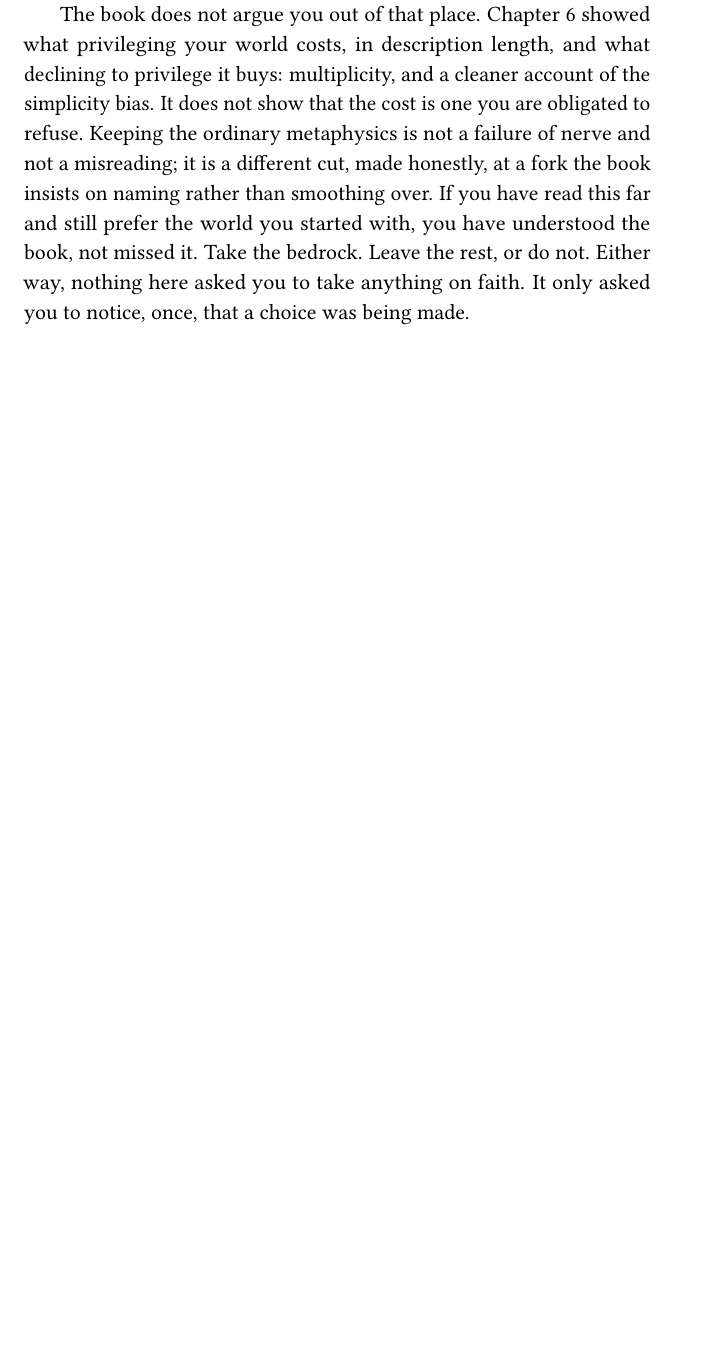
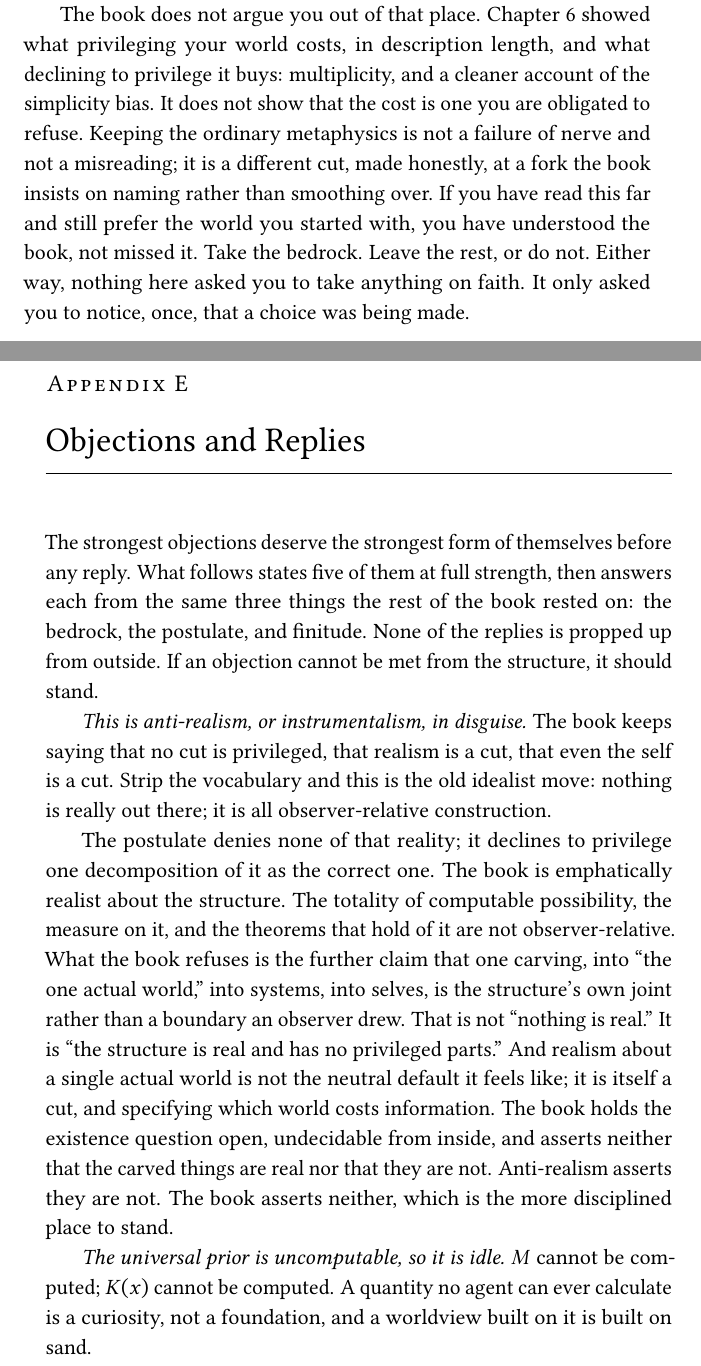
Before and after one commit to queelius/the-library-description, a LaTeX thesis (the-library.tex, which reads chapters/A5_objections.tex): part of page 120 of 130 before the commit and two parts of pages 120 and 121 of 134 after it, the two joined at a grey line, cut so that both start at the same text, the shorter picture padded with empty space. Compiled offline with pdfLaTeX.

Commit message:
appendix E: Objections and Replies (answered from the structure)

```diff
--- /dev/null
+++ b/chapters/A5_objections.tex
@@ -0,0 +1,9 @@
+\chapter{Objections and Replies}\label{app:objections}
+
+The strongest objections deserve the strongest form of themselves before any reply. What follows states five of them at full strength, then answers each from the same three things the rest of the book rested on: the bedrock, the postulate, and finitude. None of the replies is propped up from outside. If an objection cannot be met from the structure, it should stand.
+
+\emph{This is anti-realism, or instrumentalism, in disguise.} The book keeps saying that no cut is privileged, that realism is a cut, that even the self is a cut. Strip the vocabulary and this is the old idealist move: nothing is really out there; it is all observer-relative construction.
+
+The postulate denies none of that reality; it declines to privilege one decomposition of it as the correct one. The book is emphatically realist about the structure. The totality of computable possibility, the measure on it, and the theorems that hold of it are not observer-relative. What the book refuses is the further claim that one carving, into ``the one actual world,'' into systems, into selves, is the structure's own joint rather than a boundary an observer drew. That is not ``nothing is real.'' It is ``the structure is real and has no privileged parts.'' And realism about a single actual world is not the neutral default it feels like; it is itself a cut, and specifying which world costs information. The book holds the existence question open, undecidable from inside, and asserts neither that the carved things are real nor that they are not. Anti-realism asserts they are not. The book asserts neither, which is the more disciplined place to stand.
+
+\emph{The universal prior is uncomputable, so it is idle.} $M$ cannot be computed; $K(x)$ cannot be computed. A quantity no agent can ever calculate is a curiosity, not a foundation, and a worldview built on it is built on sand.
```
Also changed, not shown: the-library.tex (+1 -0 lines), chapters/A5_objections.tex (14 more changed lines).
